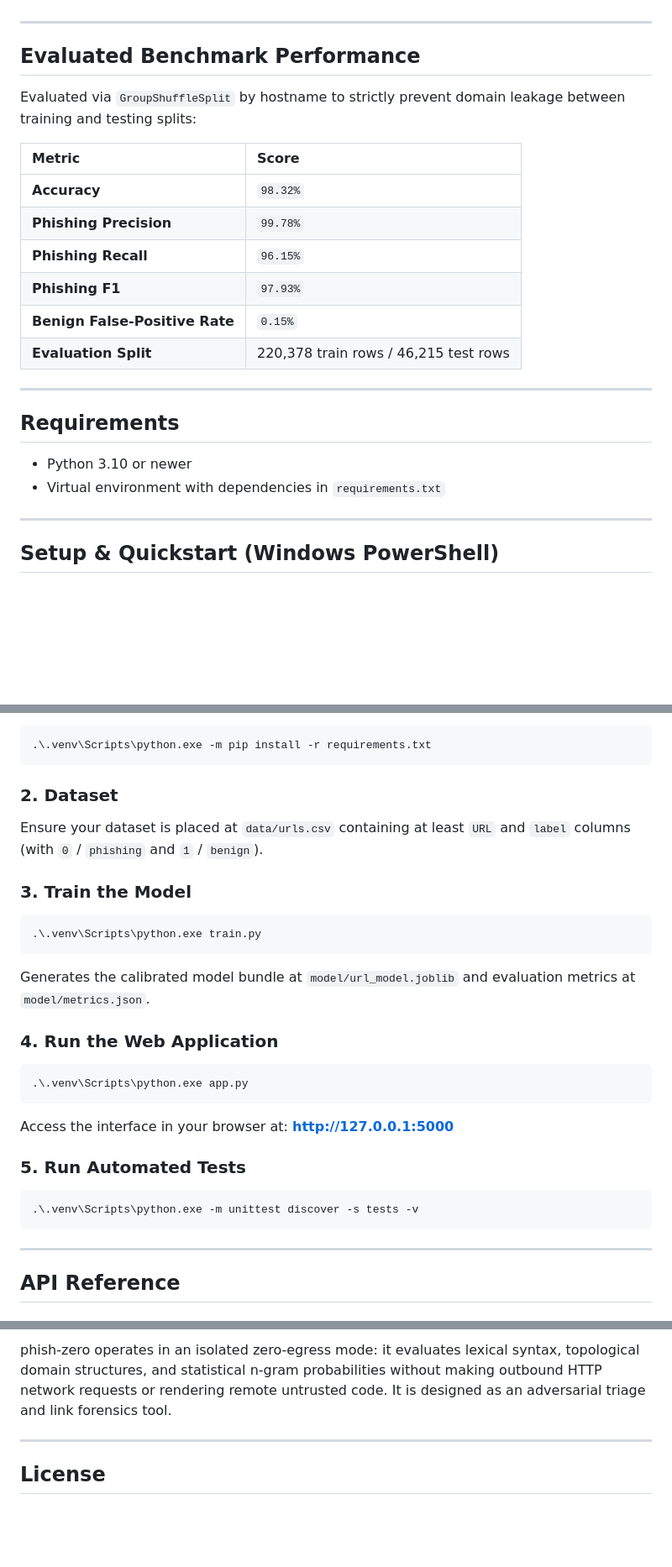
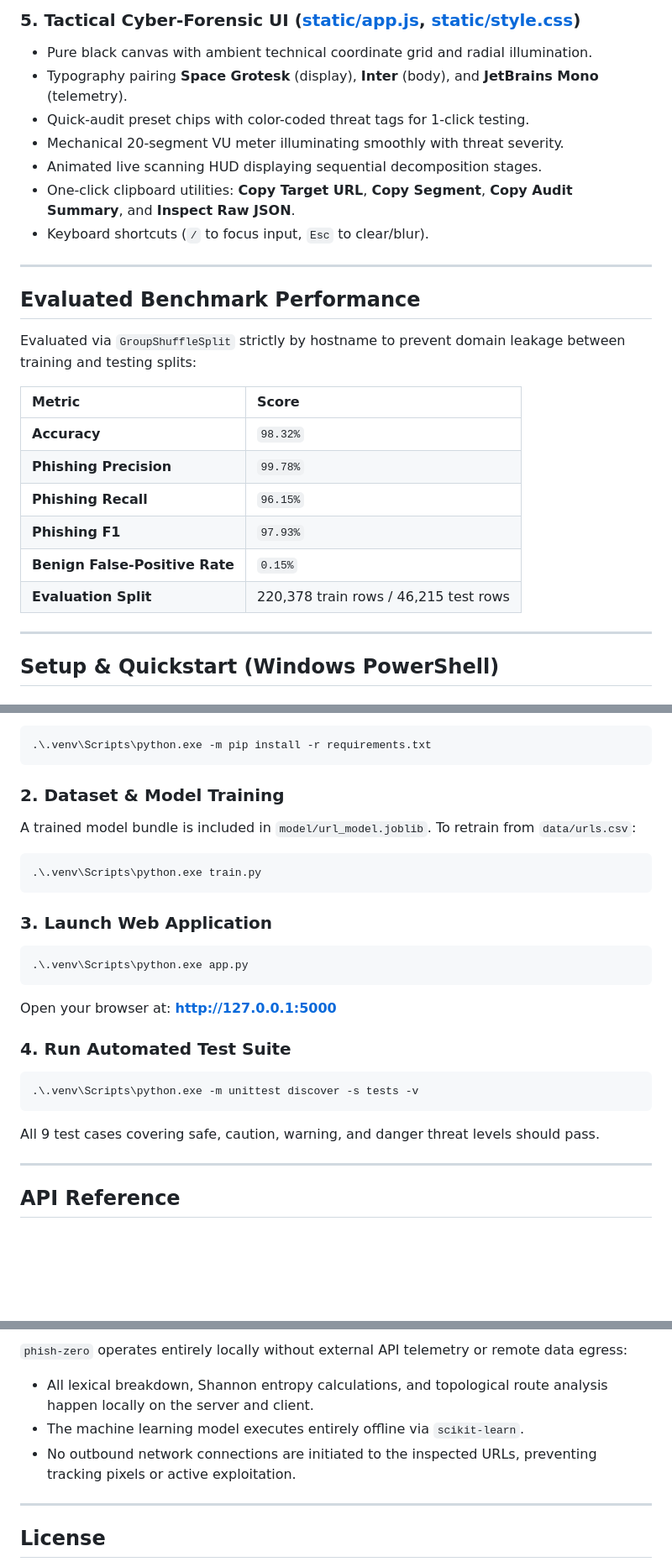
Before and after one commit to securitygeek15/phish-zero, a Markdown page: README.md, 3 parts joined by grey strips. Shown at 84% size. Rendered like a GitHub page; blank space fills up the shorter version.

````diff
--- a/README.md
+++ b/README.md
@@ -33,9 +42,17 @@ phish-zero is a local link-intelligence and phishing forensic engine that combin
+### 5. Tactical Cyber-Forensic UI ([static/app.js](file:///c:/Users/amaan/Desktop/phish-zero/static/app.js), [static/style.css](file:///c:/Users/amaan/Desktop/phish-zero/static/style.css))
+- Pure black canvas with ambient technical coordinate grid and radial illumination.
+- Typography pairing **Space Grotesk** (display), **Inter** (body), and **JetBrains Mono** (telemetry).
+- Quick-audit preset chips with color-coded threat tags for 1-click testing.
+- Mechanical 20-segment VU meter illuminating smoothly with threat severity.
+- Animated live scanning HUD displaying sequential decomposition stages.
+- One-click clipboard utilities: **Copy Target URL**, **Copy Segment**, **Copy Audit Summary**, and **Inspect Raw JSON**.
+- Keyboard shortcuts (`/` to focus input, `Esc` to clear/blur).
 
 ---
 
 ## Evaluated Benchmark Performance
 
-Evaluated via `GroupShuffleSplit` by hostname to strictly prevent domain leakage between training and testing splits:
+Evaluated via `GroupShuffleSplit` strictly by hostname to prevent domain leakage between training and testing splits:
 
 | Metric | Score |
 | :--- | :--- |
@@ -45,13 +62,6 @@ Evaluated via `GroupShuffleSplit` by hostname to strictly prevent domain leakage
 | **Phishing F1** | `97.93%` |
 | **Benign False-Positive Rate** | `0.15%` |
 | **Evaluation Split** | 220,378 train rows / 46,215 test rows |
-
----
-
-## Requirements
-
-- Python 3.10 or newer
-- Virtual environment with dependencies in `requirements.txt`
 
 ---
 
@@ -72,32 +82,29 @@ If PowerShell script execution is restricted, run using the virtual environment
 .\.venv\Scripts\python.exe -m pip install -r requirements.txt
 ```
 
-### 2. Dataset
+### 2. Dataset & Model Training
 
-Ensure your dataset is placed at `data/urls.csv` containing at least `URL` and `label` columns (with `0` / `phishing` and `1` / `benign`).
-
-### 3. Train the Model
+A trained model bundle is included in `model/url_model.joblib`. To retrain from `data/urls.csv`:
 
 ```powershell
 .\.venv\Scripts\python.exe train.py
 ```
 
-Generates the calibrated model bundle at `model/url_model.joblib` and evaluation metrics at `model/metrics.json`.
-
-### 4. Run the Web Application
+### 3. Launch Web Application
 
 ```powershell
 .\.venv\Scripts\python.exe app.py
 ```
 
-Access the interface in your browser at:
-**http://127.0.0.1:5000**
+Open your browser at: **http://127.0.0.1:5000**
 
-### 5. Run Automated Tests
+### 4. Run Automated Test Suite
 
 ```powershell
 .\.venv\Scripts\python.exe -m unittest discover -s tests -v
 ```
+
+All 9 test cases covering safe, caution, warning, and danger threat levels should pass.
 
 ---
 
@@ -182,5 +238,8 @@ Content-Type: application/json
 
-phish-zero operates in an isolated zero-egress mode: it evaluates lexical syntax, topological domain structures, and statistical n-gram probabilities without making outbound HTTP network requests or rendering remote untrusted code. It is designed as an adversarial triage and link forensics tool.
+`phish-zero` operates entirely locally without external API telemetry or remote data egress:
+- All lexical breakdown, Shannon entropy calculations, and topological route analysis happen locally on the server and client.
+- The machine learning model executes entirely offline via `scikit-learn`.
+- No outbound network connections are initiated to the inspected URLs, preventing tracking pixels or active exploitation.
 
 ---
 
````
Also changed, not shown: other parts of README.md (+101 -43 lines).
